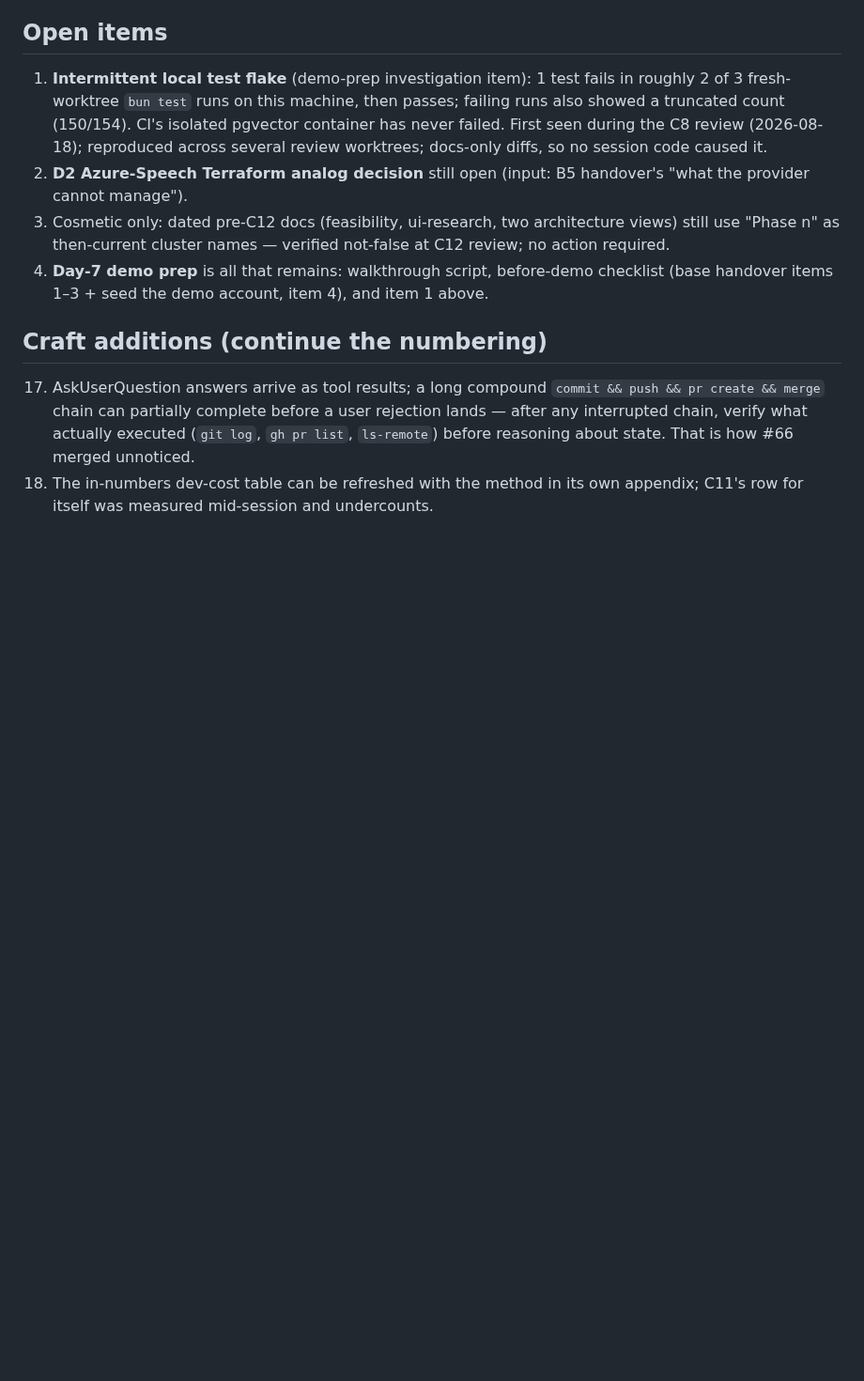
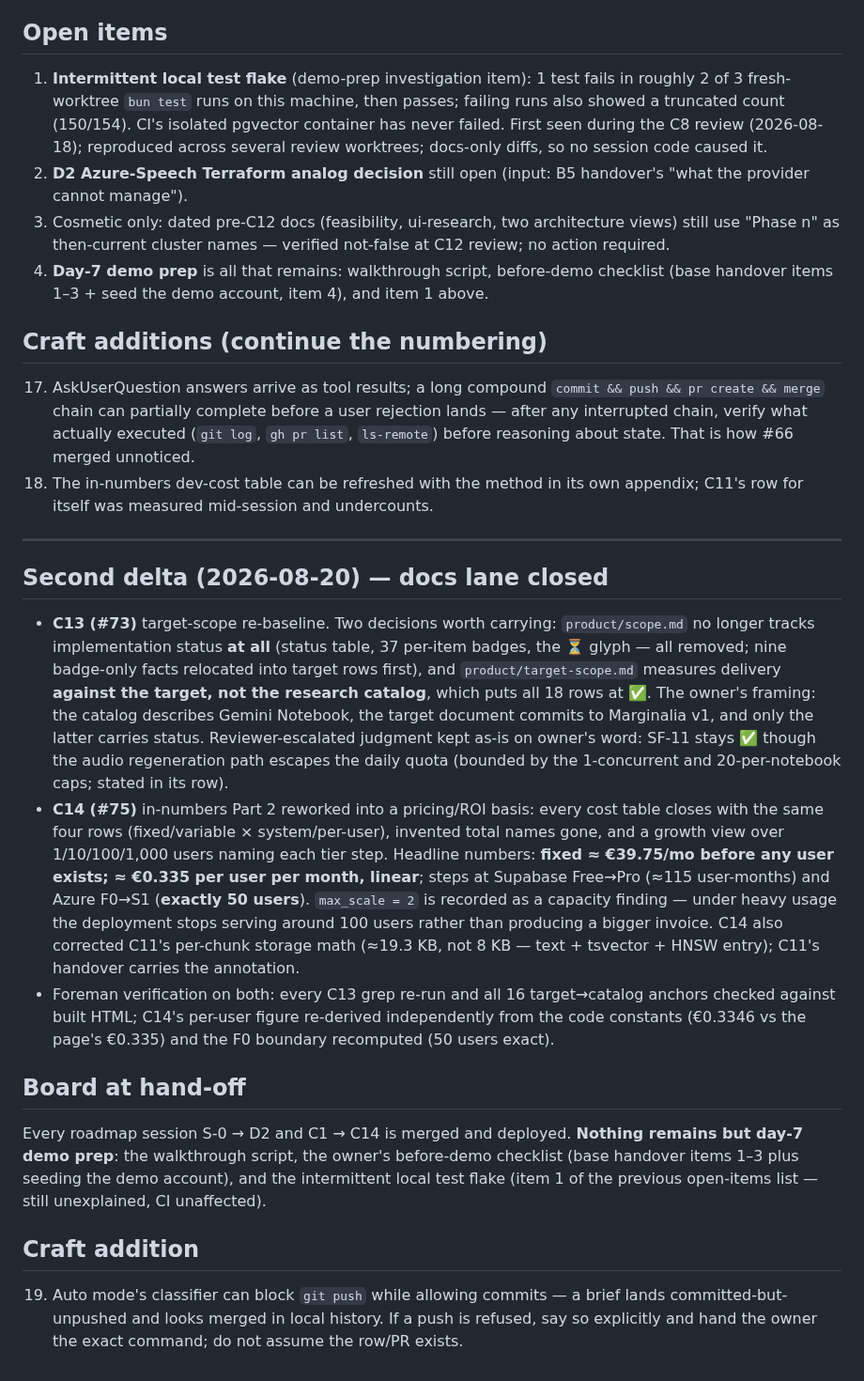
Before and after one commit to DonHeidi/notebooklm-clone, a Markdown page: handovers/2026-08-19-foreman-2-addendum.md, the part around the change. Shown at 94% size. GitHub-like rendering; blank space fills up the shorter version.

Commit message:
docs(handovers): foreman addendum — c13/c14 delta, board at hand-off
Co-Authored-By: Claude Opus 5 (1M context) <noreply@anthropic.com>

```diff
--- a/handovers/2026-08-19-foreman-2-addendum.md
+++ b/handovers/2026-08-19-foreman-2-addendum.md
@@ -69,3 +69,49 @@ even when the owner directs it in chat.** Successors: hold that line.
 18. The in-numbers dev-cost table can be refreshed with the method in its
     own appendix; C11's row for itself was measured mid-session and
     undercounts.
+
+---
+
+## Second delta (2026-08-20) — docs lane closed
+
+- **C13 (#73)** target-scope re-baseline. Two decisions worth carrying:
+  `product/scope.md` no longer tracks implementation status **at all**
+  (status table, 37 per-item badges, the ⏳ glyph — all removed; nine
+  badge-only facts relocated into target rows first), and
+  `product/target-scope.md` measures delivery **against the target, not
+  the research catalog**, which puts all 18 rows at ✅. The owner's
+  framing: the catalog describes Gemini Notebook, the target document
+  commits to Marginalia v1, and only the latter carries status.
+  Reviewer-escalated judgment kept as-is on owner's word: SF-11 stays ✅
+  though the audio regeneration path escapes the daily quota (bounded by
+  the 1-concurrent and 20-per-notebook caps; stated in its row).
+- **C14 (#75)** in-numbers Part 2 reworked into a pricing/ROI basis:
+  every cost table closes with the same four rows (fixed/variable ×
+  system/per-user), invented total names gone, and a growth view over
+  1/10/100/1,000 users naming each tier step. Headline numbers:
+  **fixed ≈ €39.75/mo before any user exists; ≈ €0.335 per user per
+  month, linear**; steps at Supabase Free→Pro (≈115 user-months) and
+  Azure F0→S1 (**exactly 50 users**). `max_scale = 2` is recorded as a
+  capacity finding — under heavy usage the deployment stops serving
+  around 100 users rather than producing a bigger invoice. C14 also
+  corrected C11's per-chunk storage math (≈19.3 KB, not 8 KB — text +
+  tsvector + HNSW entry); C11's handover carries the annotation.
+- Foreman verification on both: every C13 grep re-run and all 16
+  target→catalog anchors checked against built HTML; C14's per-user
+  figure re-derived independently from the code constants (€0.3346 vs
+  the page's €0.335) and the F0 boundary recomputed (50 users exact).
+
+## Board at hand-off
+
+Every roadmap session S-0 → D2 and C1 → C14 is merged and deployed.
+**Nothing remains but day-7 demo prep**: the walkthrough script, the
+owner's before-demo checklist (base handover items 1–3 plus seeding the
+demo account), and the intermittent local test flake (item 1 of the
+previous open-items list — still unexplained, CI unaffected).
+
+## Craft addition
+
+19. Auto mode's classifier can block `git push` while allowing commits —
+    a brief lands committed-but-unpushed and looks merged in local
+    history. If a push is refused, say so explicitly and hand the owner
+    the exact command; do not assume the row/PR exists.
```
